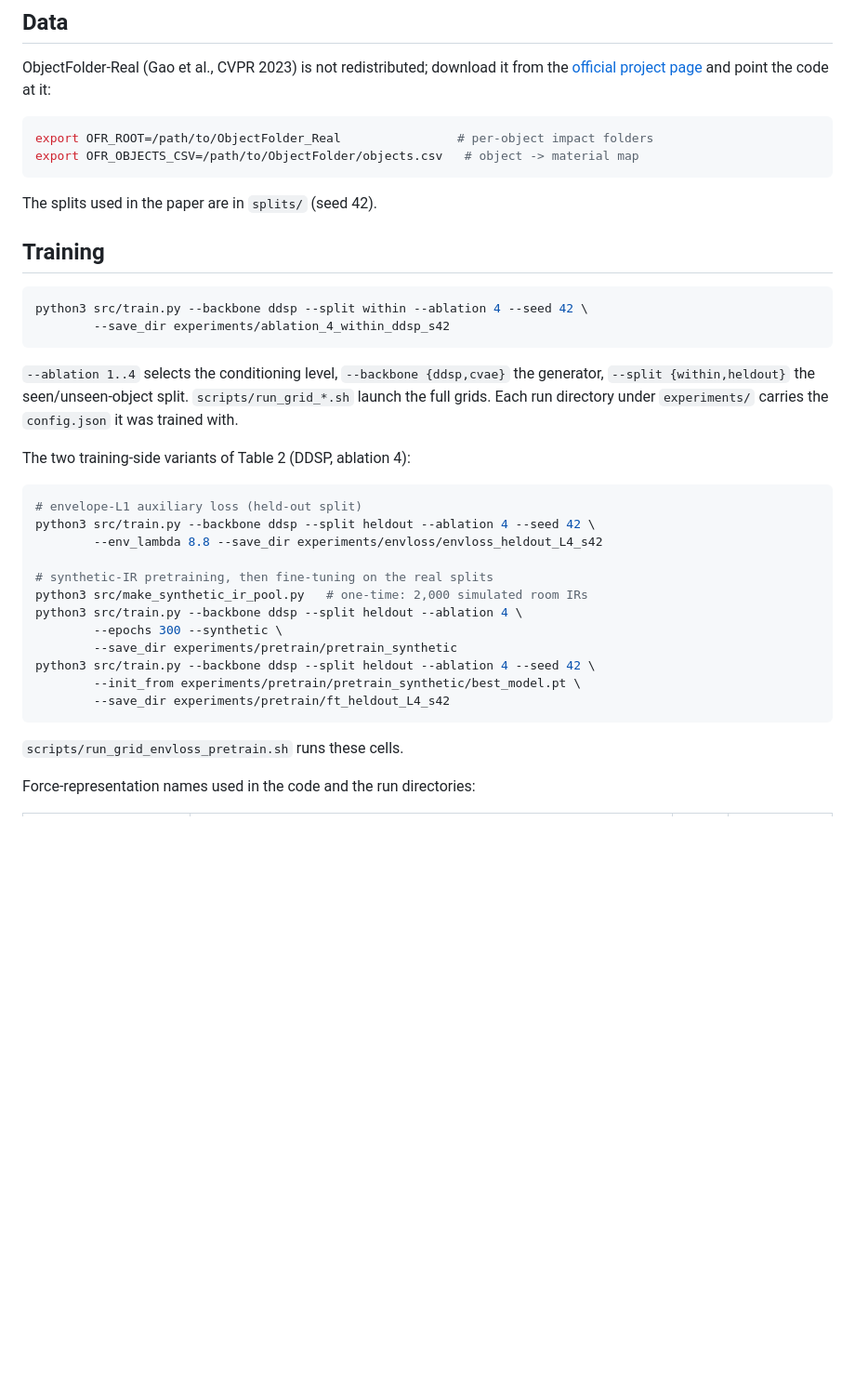
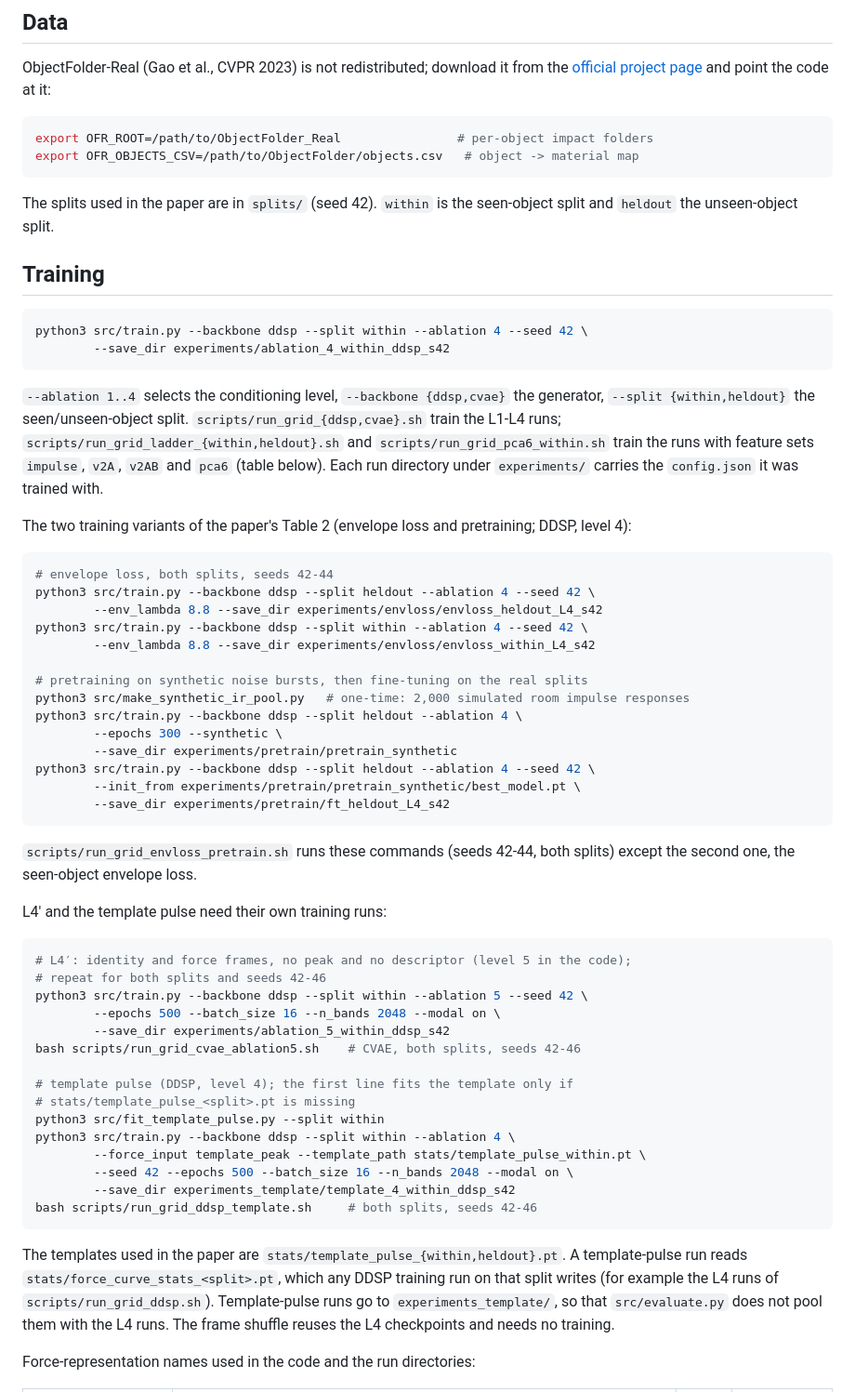
Before and after one commit to BZFLL/force-conditioned-impact-sound, a Markdown page: README.md, the part around one of its changes. Shown at 93% size. Drawn GitHub-style; blank space fills up the shorter version.

````diff
--- a/README.md
+++ b/README.md
@@ -30,7 +37,8 @@ export OFR_ROOT=/path/to/ObjectFolder_Real                # per-object impact fo
 export OFR_OBJECTS_CSV=/path/to/ObjectFolder/objects.csv   # object -> material map
 ```
 
-The splits used in the paper are in `splits/` (seed 42).
+The splits used in the paper are in `splits/` (seed 42). `within` is the
+seen-object split and `heldout` the unseen-object split.
 
 ## Training
 
@@ -41,18 +49,24 @@ python3 src/train.py --backbone ddsp --split within --ablation 4 --seed 42 \
 
 `--ablation 1..4` selects the conditioning level, `--backbone {ddsp,cvae}`
 the generator, `--split {within,heldout}` the seen/unseen-object split.
-`scripts/run_grid_*.sh` launch the full grids. Each run directory under
+`scripts/run_grid_{ddsp,cvae}.sh` train the L1-L4 runs;
+`scripts/run_grid_ladder_{within,heldout}.sh` and
+`scripts/run_grid_pca6_within.sh` train the runs with feature sets `impulse`,
+`v2A`, `v2AB` and `pca6` (table below). Each run directory under
 `experiments/` carries the `config.json` it was trained with.
 
-The two training-side variants of Table 2 (DDSP, ablation 4):
+The two training variants of the paper's Table 2 (envelope loss and
+pretraining; DDSP, level 4):
 
 ```bash
-# envelope-L1 auxiliary loss (held-out split)
+# envelope loss, both splits, seeds 42-44
 python3 src/train.py --backbone ddsp --split heldout --ablation 4 --seed 42 \
         --env_lambda 8.8 --save_dir experiments/envloss/envloss_heldout_L4_s42
+python3 src/train.py --backbone ddsp --split within --ablation 4 --seed 42 \
+        --env_lambda 8.8 --save_dir experiments/envloss/envloss_within_L4_s42
 
-# synthetic-IR pretraining, then fine-tuning on the real splits
-python3 src/make_synthetic_ir_pool.py   # one-time: 2,000 simulated room IRs
+# pretraining on synthetic noise bursts, then fine-tuning on the real splits
+python3 src/make_synthetic_ir_pool.py   # one-time: 2,000 simulated room impulse responses
 python3 src/train.py --backbone ddsp --split heldout --ablation 4 \
         --epochs 300 --synthetic \
         --save_dir experiments/pretrain/pretrain_synthetic
@@ -61,7 +75,35 @@ python3 src/train.py --backbone ddsp --split heldout --ablation 4 --seed 42 \
         --save_dir experiments/pretrain/ft_heldout_L4_s42
 ```
 
-`scripts/run_grid_envloss_pretrain.sh` runs these cells.
+`scripts/run_grid_envloss_pretrain.sh` runs these commands (seeds 42-44, both
+splits) except the second one, the seen-object envelope loss.
+
+L4′ and the template pulse need their own training runs:
+
+```bash
+# L4′: identity and force frames, no peak and no descriptor (level 5 in the code);
+# repeat for both splits and seeds 42-46
+python3 src/train.py --backbone ddsp --split within --ablation 5 --seed 42 \
+        --epochs 500 --batch_size 16 --n_bands 2048 --modal on \
+        --save_dir experiments/ablation_5_within_ddsp_s42
+bash scripts/run_grid_cvae_ablation5.sh    # CVAE, both splits, seeds 42-46
+
+# template pulse (DDSP, level 4); the first line fits the template only if
+# stats/template_pulse_<split>.pt is missing
+python3 src/fit_template_pulse.py --split within
+python3 src/train.py --backbone ddsp --split within --ablation 4 \
+        --force_input template_peak --template_path stats/template_pulse_within.pt \
+        --seed 42 --epochs 500 --batch_size 16 --n_bands 2048 --modal on \
+        --save_dir experiments_template/template_4_within_ddsp_s42
+bash scripts/run_grid_ddsp_template.sh     # both splits, seeds 42-46
+```
+
+The templates used in the paper are
+`stats/template_pulse_{within,heldout}.pt`. A template-pulse run reads
+`stats/force_curve_stats_<split>.pt`, which any DDSP training run on that split
+writes (for example the L4 runs of `scripts/run_grid_ddsp.sh`). Template-pulse runs go to `experiments_template/`,
+so that `src/evaluate.py` does not pool them with the L4 runs. The frame shuffle reuses the L4
+checkpoints and needs no training.
 
 Force-representation names used in the code and the run directories:
 
````
Also changed, not shown: other parts of README.md (+62 -28 lines), docs/img/fig_ladder_main.png, 2 other files.
